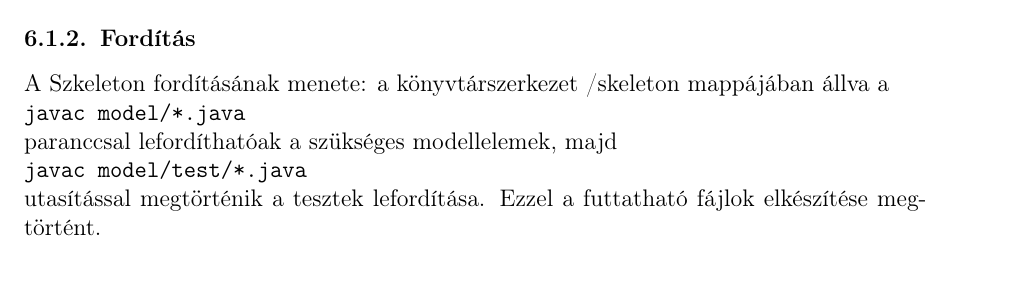
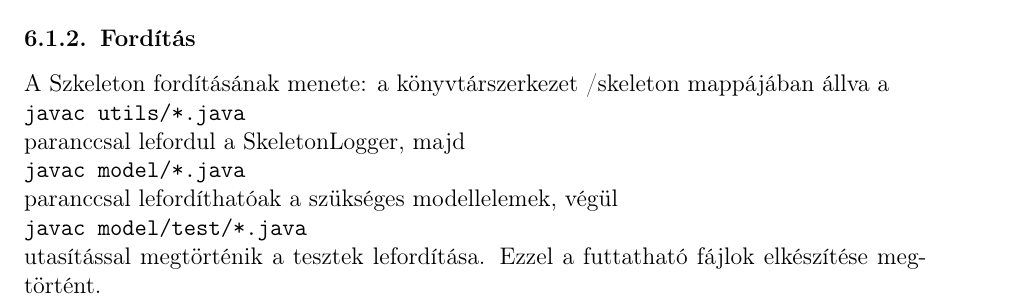
Before and after one commit to nandinc/Continuity, a LaTeX document (docs/06/06.tex): part of page 2 of 3, cut so that both start at the same text, the shorter picture padded with empty space. Compiled offline with pdfLaTeX.

Commit message:
06 FINAL fix 1

```diff
--- a/docs/06/06.tex
+++ b/docs/06/06.tex
@@ -49,8 +49,8 @@
 			\end{center}
 
 		\subsubsection{Fordítás}
-		 A Szkeleton fordításának menete: a könyvtárszerkezet /skeleton mappájában állva a \\ \texttt{javac model/*.java} \\
-paranccsal lefordíthatóak a szükséges modellelemek, majd \\ \texttt{javac model/test/*.java} \\utasítással megtörténik a tesztek lefordítása. Ezzel a futtatható fájlok elkészítése megtörtént.
+		 A Szkeleton fordításának menete: a könyvtárszerkezet /skeleton mappájában állva a \\ \texttt{javac utils/*.java} \\ paranccsal lefordul a SkeletonLogger, majd \\ \texttt{javac model/*.java} \\
+paranccsal lefordíthatóak a szükséges modellelemek, végül \\ \texttt{javac model/test/*.java} \\utasítással megtörténik a tesztek lefordítása. Ezzel a futtatható fájlok elkészítése megtörtént.
 
 		\subsubsection{Futtatás}
 		 A futtatható fájlok elkészítése után \\ \texttt{java model/SkeletonRunner} \\ paranccsal elindítható a teszteket összefogó program, mely a console-on keresztül valósítja meg a felhasználóval történő kommunikációt. \\
```
